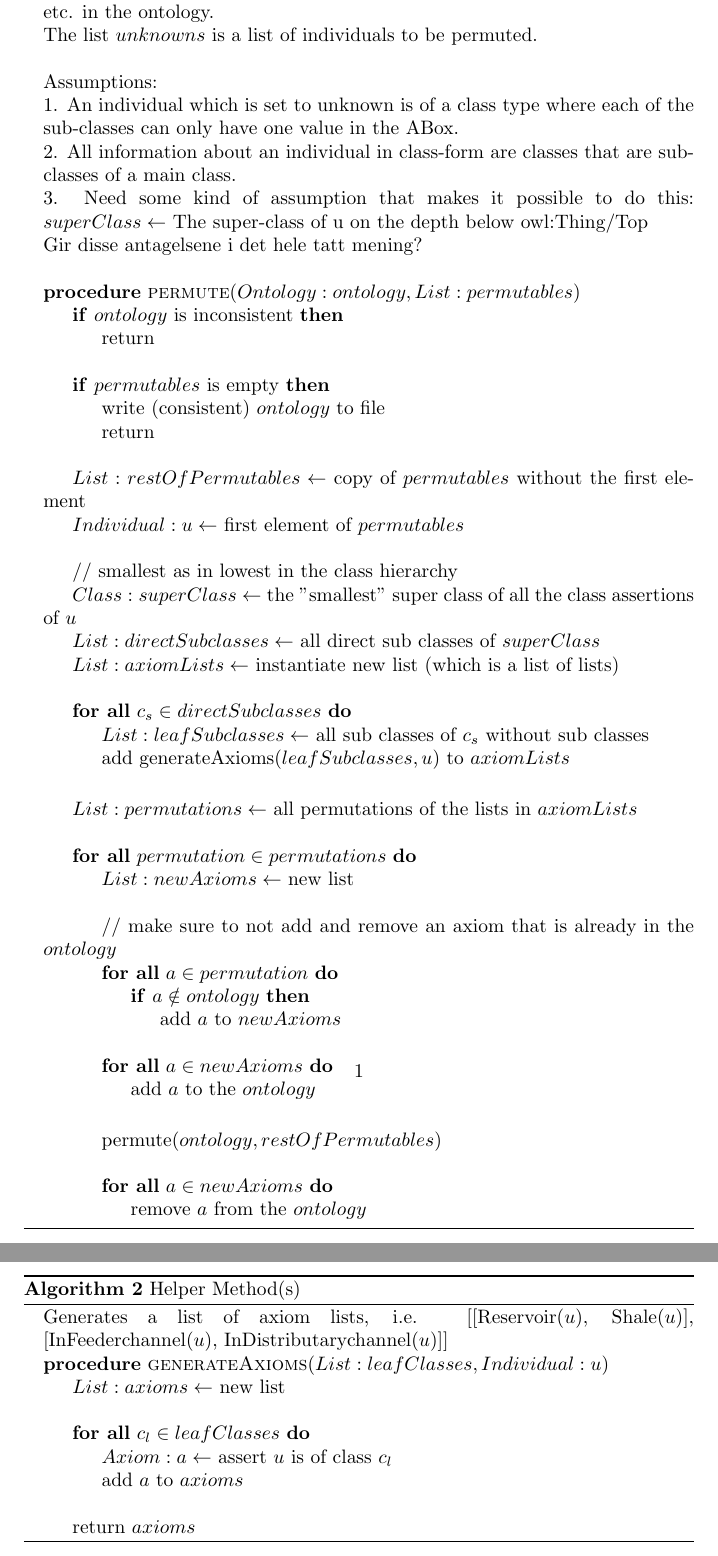
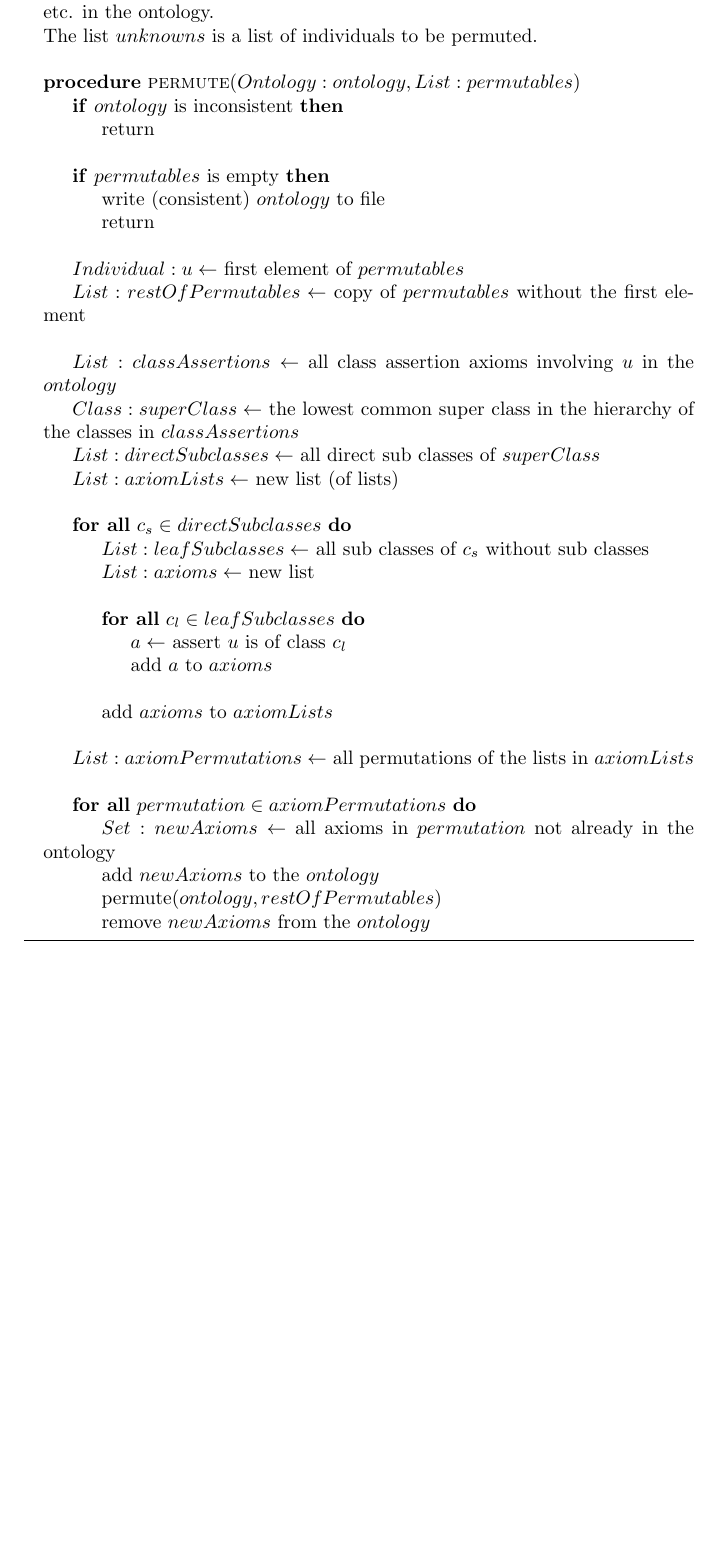
Before and after one commit to vskaret/consistent-maximal-abox-generator, a LaTeX document (latex/permutasjon_klasser.tex): two parts of pages 1 and 2 of 2 before the commit and part of the page after it, the two joined at a grey line, cut so that both start at the same text, the shorter picture padded with empty space. Compiled offline with pdfLaTeX.

Commit message:
seems to be working as intended

```diff
--- a/latex/permutasjon_klasser.tex
+++ b/latex/permutasjon_klasser.tex
@@ -30,12 +30,12 @@
 \State The ontology object $ontology$ has access to all classes, properties, individuals, etc. in the ontology.
 \State The list $unknowns$ is a list of individuals to be permuted.
 \State
-\State Assumptions:
-\State 1. An individual which is set to unknown is of a class type where each of the sub-classes can only have one value in the ABox.
-\State 2. All information about an individual in class-form are classes that are sub-classes of a main class.
-\State 3. Need some kind of assumption that makes it possible to do this: $superClass \leftarrow$ The super-class of u on the depth below owl:Thing/Top
-\State Gir disse antagelsene i det hele tatt mening?
-\State
+%\State Assumptions:
+%\State 1. An individual which is set to unknown is of a class type where each of the sub-classes can only have one value in the ABox.
+%\State 2. All information about an individual in class-form are classes that are sub-classes of a main class.
+%\State 3. Need some kind of assumption that makes it possible to do this: $superClass \leftarrow$ The super-class of u on the depth below owl:Thing/Top
+%\State Gir disse antagelsene i det hele tatt mening?
+%\State
 %\State Reasoner $r$ can check consistency of the ontology $ont$
 
 \Procedure {permute}{$Ontology:ontology, List:permutables$}
@@ -53,48 +53,40 @@
 		\State
 	\EndIf
 
+	\State $Individual:u \leftarrow$ first element of $permutables$
 	\State $List:restOfPermutables \leftarrow$ copy of $permutables$ without the first element
-	\State $Individual:u \leftarrow$ first element of $permutables$
 	\State
 	%\State $superClass \leftarrow$ the super class of u on the depth below owl:Thing/Top
-	\State // smallest as in lowest in the class hierarchy
-	\State $Class:superClass \leftarrow$ the "smallest" super class of all the class assertions of $u$
+	\State $List:classAssertions \leftarrow$ all class assertion axioms involving $u$ in the $ontology$
+	\State $Class:superClass \leftarrow$ the lowest common super class in the hierarchy of the classes in $classAssertions$
 	\State $List:directSubclasses \leftarrow$ all direct sub classes of $superClass$
-	\State $List:axiomLists \leftarrow$ instantiate new list (which is a list of lists)
+	\State $List:axiomLists \leftarrow$ new list (of lists)
 	\State
 
 	\ForAll {$c_s \in directSubclasses$}
 		\State $List:leafSubclasses \leftarrow$ all sub classes of $c_s$ without sub classes
-		\State  add generateAxioms($leafSubclasses, u$) to $axiomLists$
+		\State $List:axioms \leftarrow$ new list
+		\State
+		\ForAll {$c_l \in leafSubclasses$}
+			\State $a \leftarrow$ assert $u$ is of class $c_l$
+			\State add $a$ to $axioms$
+		\EndFor
+		\State
+		\State add $axioms$ to $axiomLists$
 		%\State add a list of
 	\EndFor
 
 	\State
-	\State $List:permutations \leftarrow$ all permutations of the lists in $axiomLists$
+	\State $List:axiomPermutations \leftarrow$ all permutations of the lists in $axiomLists$
 	\State
-	\ForAll {$permutation \in permutations$}
-		\State $List:newAxioms \leftarrow$ new list
-		\State
-		\State // make sure to not add and remove an axiom that is already in the $ontology$
-		\ForAll {$a \in permutation$}
-			\If {$a \notin ontology$}
-				\State add $a$ to $newAxioms$
-
-			\EndIf
-		\EndFor
-		\State
-		\ForAll {$a \in newAxioms$}
-			\State add $a$ to the $ontology$
-		\EndFor
-		\State
+	\ForAll {$permutation \in axiomPermutations$}
+		\State $Set:newAxioms \leftarrow$ all axioms in $permutation$ not already in the ontology
+		\State add $newAxioms$ to the $ontology$
 		\State permute($ontology, restOfPermutables$)
-		\State
-		\ForAll {$a \in newAxioms$}
-			\State remove $a$ from the $ontology$
-		\EndFor
+		\State remove $newAxioms$ from the $ontology$
 	\EndFor
 
-\EndProcedure
+%\EndProcedure
 \end{algorithmic}
 \end{algorithm}
 
@@ -103,36 +95,21 @@
 %\newpage
 
 
-\begin{algorithm}
-\caption{Helper Method(s)}
-\begin{algorithmic}
-\State Generates a list of axiom lists, i.e. [[Reservoir($u$), Shale($u$)], [InFeederchannel($u$), InDistributarychannel($u$)]]
-\Procedure {generateAxioms}{$List:leafClasses, Individual:u$}
-\State $List:axioms \leftarrow$ new list
-\State
-\ForAll {$c_l \in leafClasses$}
-	\State $Axiom:a \leftarrow$ assert $u$ is of class $c_l$
-	\State add $a$ to $axioms$
-\EndFor
-\State
-\State return $axioms$
-\EndProcedure
-
-
+%\begin{algorithm}
+%\caption{Helper Method(s)}
+%\begin{algorithmic}
+%\State Generates a list of axiom lists, i.e. [[Reservoir($u$), Shale($u$)], [InFeederchannel($u$), InDistributarychannel($u$)]]
+%\Procedure {generateAxioms}{$List:leafClasses, Individual:u$}
+%\State $List:axioms \leftarrow$ new list
 %\State
+%\ForAll {$c_l \in leafClasses$}
+	%\State $Axiom:a \leftarrow$ assert $u$ is of class $c_l$
+	%\State add $a$ to $axioms$
+%\EndFor
 %\State
-%\Procedure {generatePermutations}{$List:axiomLists, List:currentPermutation, List:allPermutations$}
-%\If {$axiomLists$ is empty}
-%	\State add $currentPermutation$ to $allPermutations$
-%\EndIf
-%\State
-%\State $List:axioms \leftarrow$ first element of $axiomLists$
-%\State
-%\ForAll {$a \in axioms$}
-%\EndFor
+%\State return $axioms$
 %\EndProcedure
-
-\end{algorithmic}
-\end{algorithm}
+%\end{algorithmic}
+%\end{algorithm}
 
 \end{document}
```
Also changed, not shown: 3 other files.
